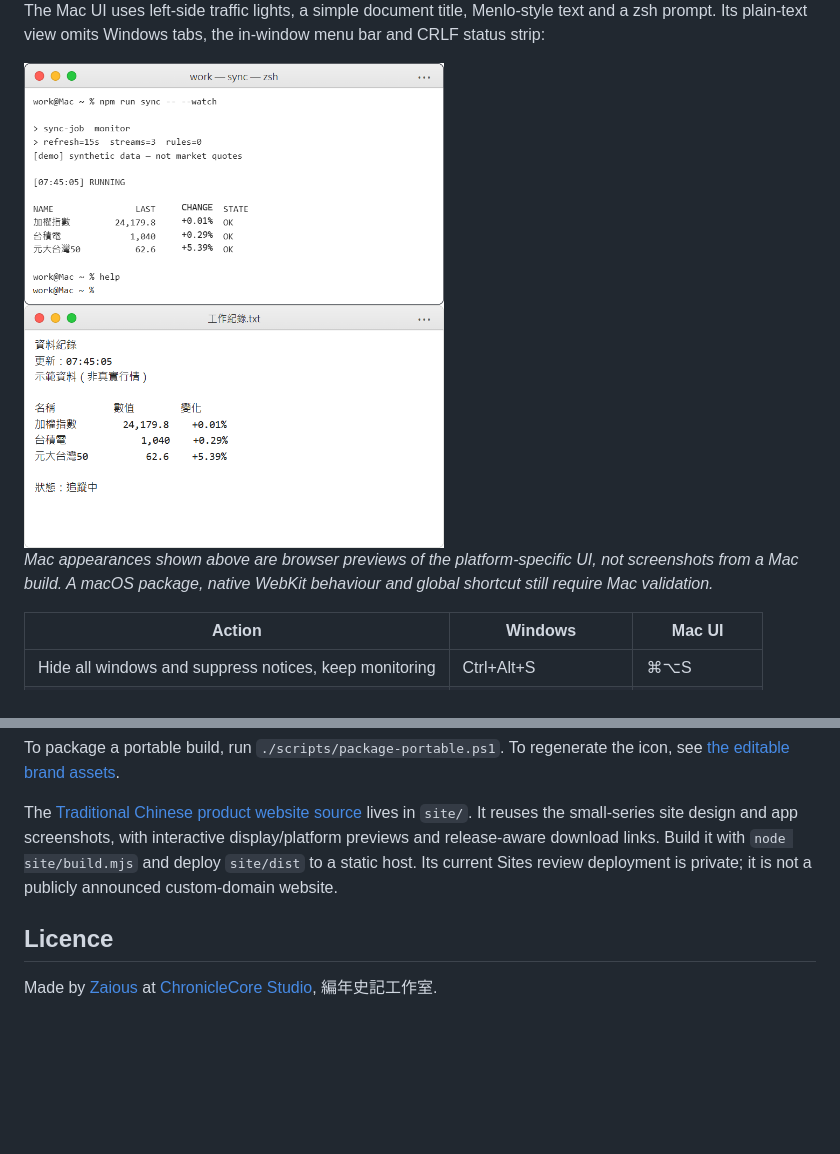
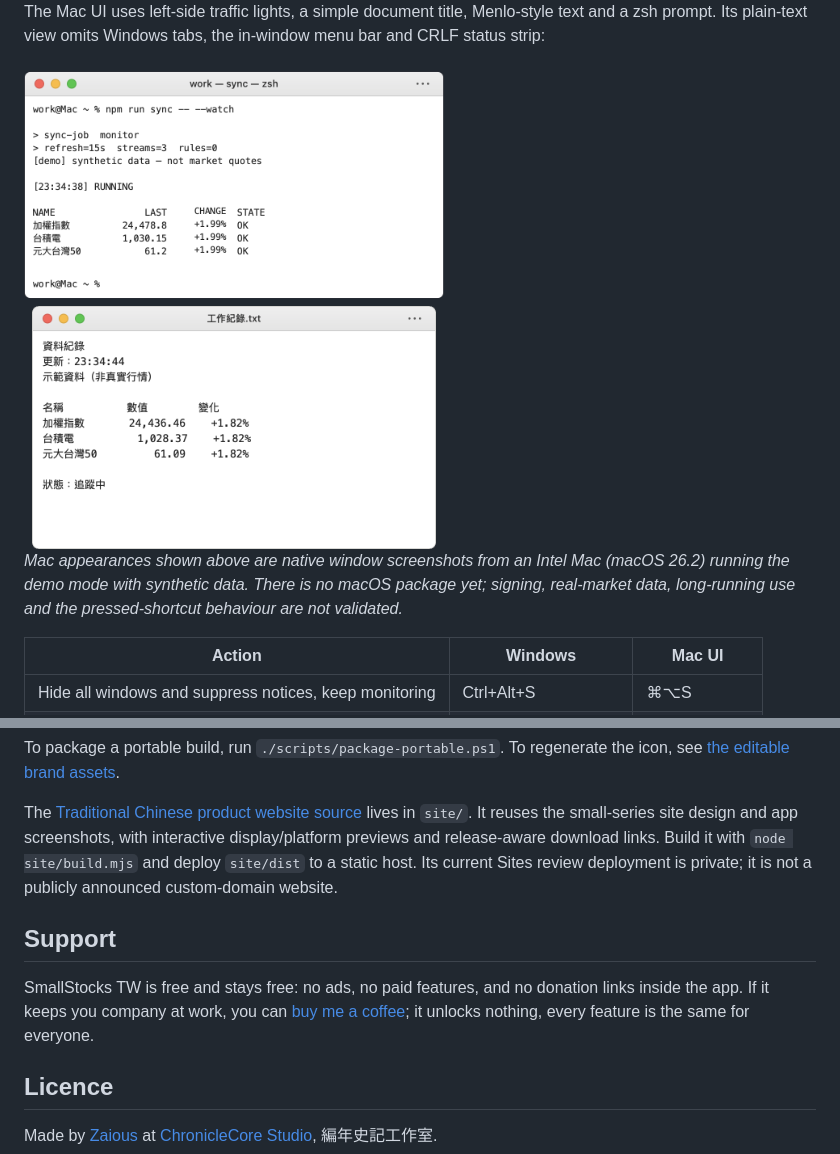
Before and after one commit to Zaious/smallstocks-tw, a Markdown page: README.md, 2 parts joined by grey strips. Drawn GitHub-style; pictures changed too: docs/media/mac-terminal.png (added), docs/media/mac-textedit.png (added); blank space fills up the shorter version.

```diff
--- a/README.md
+++ b/README.md
@@ -65,10 +65,10 @@ Small colour and small greyscale share the board-piece styling and single-row ch
 
 The Mac UI uses left-side traffic lights, a simple document title, Menlo-style text and a zsh prompt. Its plain-text view omits Windows tabs, the in-window menu bar and CRLF status strip:
 
-<img src="docs/media/mac-terminal-preview.png" width="420" alt="Mac-style terminal UI preview with synthetic data">
-<img src="docs/media/mac-textedit-preview.png" width="420" alt="Mac-style TextEdit UI preview with synthetic data">
+<img src="docs/media/mac-terminal.png" width="420" alt="Mac terminal appearance on an Intel Mac, synthetic data">
+<img src="docs/media/mac-textedit.png" width="420" alt="Mac TextEdit-style appearance on an Intel Mac, synthetic data">
 
-*Mac appearances shown above are browser previews of the platform-specific UI, not screenshots from a Mac build. A macOS package, native WebKit behaviour and global shortcut still require Mac validation.*
+*Mac appearances shown above are native window screenshots from an Intel Mac (macOS 26.2) running the demo mode with synthetic data. There is no macOS package yet; signing, real-market data, long-running use and the pressed-shortcut behaviour are not validated.*
 
 | Action | Windows | Mac UI |
 | --- | --- | --- |
@@ -155,6 +155,10 @@ To package a portable build, run `./scripts/package-portable.ps1`. To regenerate
 
 The [Traditional Chinese product website source](site/README.md) lives in `site/`. It reuses the small-series site design and app screenshots, with interactive display/platform previews and release-aware download links. Build it with `node site/build.mjs` and deploy `site/dist` to a static host. Its current Sites review deployment is private; it is not a publicly announced custom-domain website.
 
+## Support
+
+SmallStocks TW is free and stays free: no ads, no paid features, and no donation links inside the app. If it keeps you company at work, you can [buy me a coffee](https://buymeacoffee.com/zaious); it unlocks nothing, every feature is the same for everyone.
+
 ## Licence
 
 Made by [Zaious](https://zaious.dev/) at [ChronicleCore Studio](https://studio.chroniclecore.com), 編年史記工作室.
```
Also changed, not shown: docs/IMPLEMENTATION_REPORT.md (+2 -1 lines), site/media/mac-terminal.png, site/media/mac-text.png, site/media/share.png, 5 other files.
